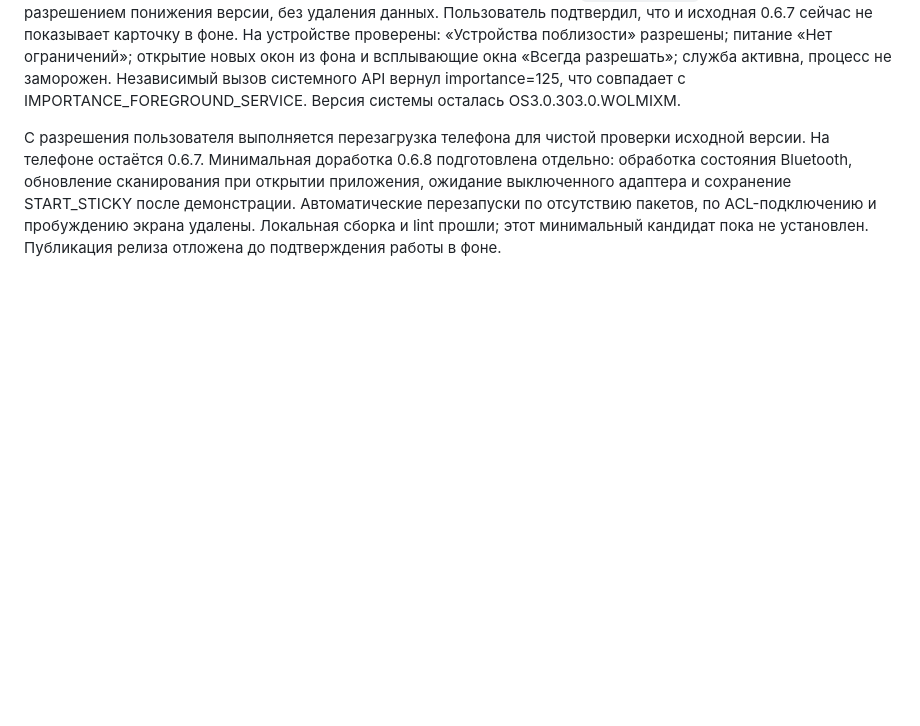
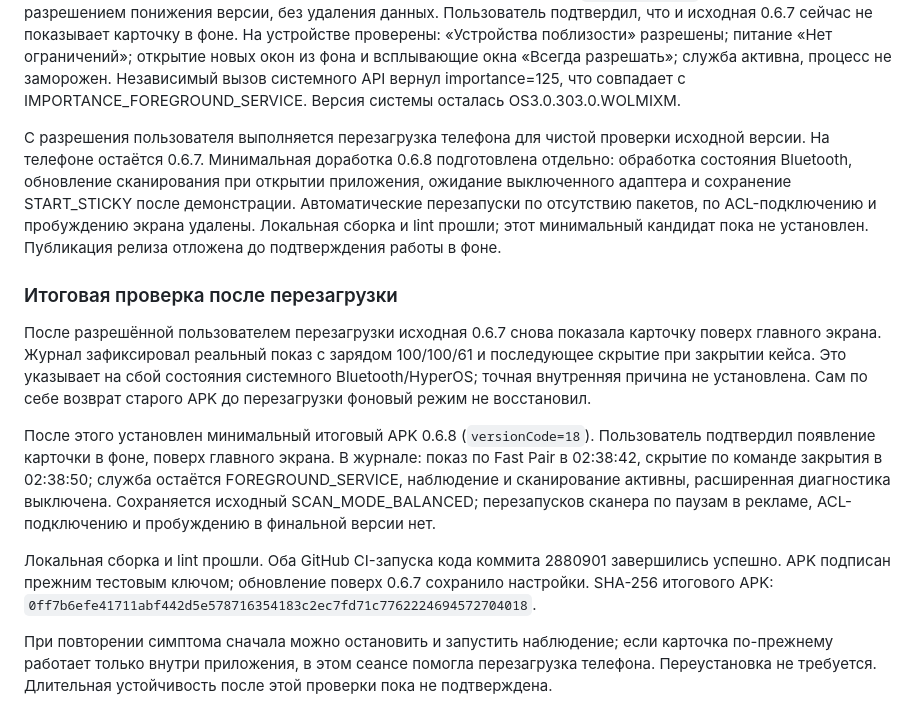
Before and after one commit to cveloy102/buds-curtain, a Markdown page: OBSERVATIONS.md, the part around the change. Drawn GitHub-style; blank space fills up the shorter version.

Commit message:
Record verified background behavior of final 0.6.8 on POCO F7

```diff
--- a/OBSERVATIONS.md
+++ b/OBSERVATIONS.md
@@ -115,3 +115,12 @@
 По жалобе пользователя возвращён исходный опубликованный APK 0.6.7 (`versionCode=17`) через обновление с разрешением понижения версии, без удаления данных. Пользователь подтвердил, что и исходная 0.6.7 сейчас не показывает карточку в фоне. На устройстве проверены: «Устройства поблизости» разрешены; питание «Нет ограничений»; открытие новых окон из фона и всплывающие окна «Всегда разрешать»; служба активна, процесс не заморожен. Независимый вызов системного API вернул importance=125, что совпадает с IMPORTANCE_FOREGROUND_SERVICE. Версия системы осталась OS3.0.303.0.WOLMIXM.
 
 С разрешения пользователя выполняется перезагрузка телефона для чистой проверки исходной версии. На телефоне остаётся 0.6.7. Минимальная доработка 0.6.8 подготовлена отдельно: обработка состояния Bluetooth, обновление сканирования при открытии приложения, ожидание выключенного адаптера и сохранение START_STICKY после демонстрации. Автоматические перезапуски по отсутствию пакетов, по ACL-подключению и пробуждению экрана удалены. Локальная сборка и lint прошли; этот минимальный кандидат пока не установлен. Публикация релиза отложена до подтверждения работы в фоне.
+### Итоговая проверка после перезагрузки
+
+После разрешённой пользователем перезагрузки исходная 0.6.7 снова показала карточку поверх главного экрана. Журнал зафиксировал реальный показ с зарядом 100/100/61 и последующее скрытие при закрытии кейса. Это указывает на сбой состояния системного Bluetooth/HyperOS; точная внутренняя причина не установлена. Сам по себе возврат старого APK до перезагрузки фоновый режим не восстановил.
+
+После этого установлен минимальный итоговый APK 0.6.8 (`versionCode=18`). Пользователь подтвердил появление карточки в фоне, поверх главного экрана. В журнале: показ по Fast Pair в 02:38:42, скрытие по команде закрытия в 02:38:50; служба остаётся FOREGROUND_SERVICE, наблюдение и сканирование активны, расширенная диагностика выключена. Сохраняется исходный SCAN_MODE_BALANCED; перезапусков сканера по паузам в рекламе, ACL-подключению и пробуждению в финальной версии нет.
+
+Локальная сборка и lint прошли. Оба GitHub CI-запуска кода коммита 2880901 завершились успешно. APK подписан прежним тестовым ключом; обновление поверх 0.6.7 сохранило настройки. SHA-256 итогового APK: `0ff7b6efe41711abf442d5e578716354183c2ec7fd71c7762224694572704018`.
+
+При повторении симптома сначала можно остановить и запустить наблюдение; если карточка по-прежнему работает только внутри приложения, в этом сеансе помогла перезагрузка телефона. Переустановка не требуется. Длительная устойчивость после этой проверки пока не подтверждена.
```
